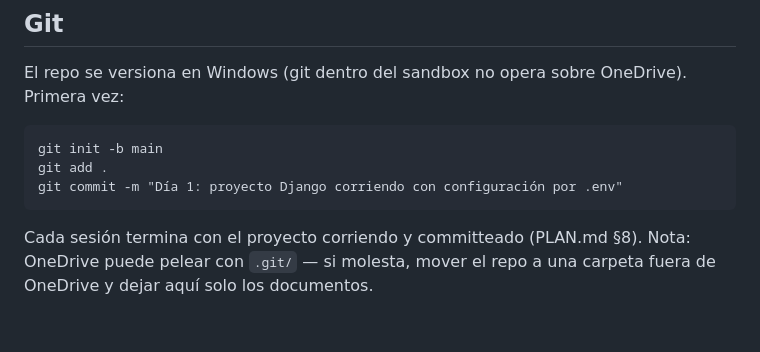
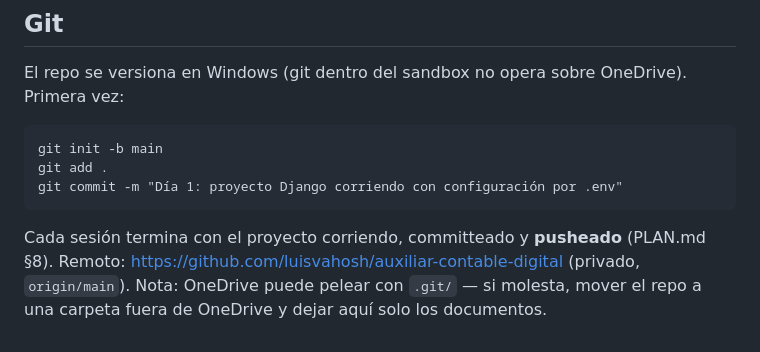
Before and after one commit to luisvahosh/auxiliar-contable-digital, a Markdown page: CLAUDE.md, the part around the change. GitHub-like rendering; blank space fills up the shorter version.

Commit message:
Documentar el remoto de GitHub en CLAUDE.md

````diff
--- a/CLAUDE.md
+++ b/CLAUDE.md
@@ -146,6 +146,8 @@ git add .
 git commit -m "Día 1: proyecto Django corriendo con configuración por .env"
 ```
 
-Cada sesión termina con el proyecto corriendo y committeado (PLAN.md §8).
+Cada sesión termina con el proyecto corriendo, committeado y **pusheado**
+(PLAN.md §8). Remoto: https://github.com/luisvahosh/auxiliar-contable-digital
+(privado, `origin/main`).
 Nota: OneDrive puede pelear con `.git/` — si molesta, mover el repo a una
 carpeta fuera de OneDrive y dejar aquí solo los documentos.
````
